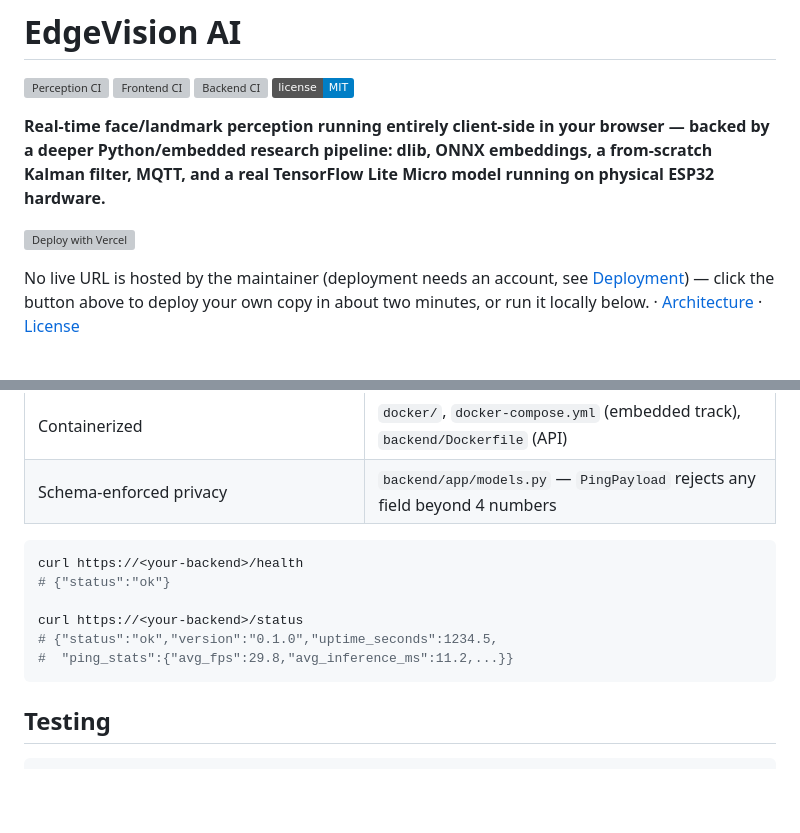
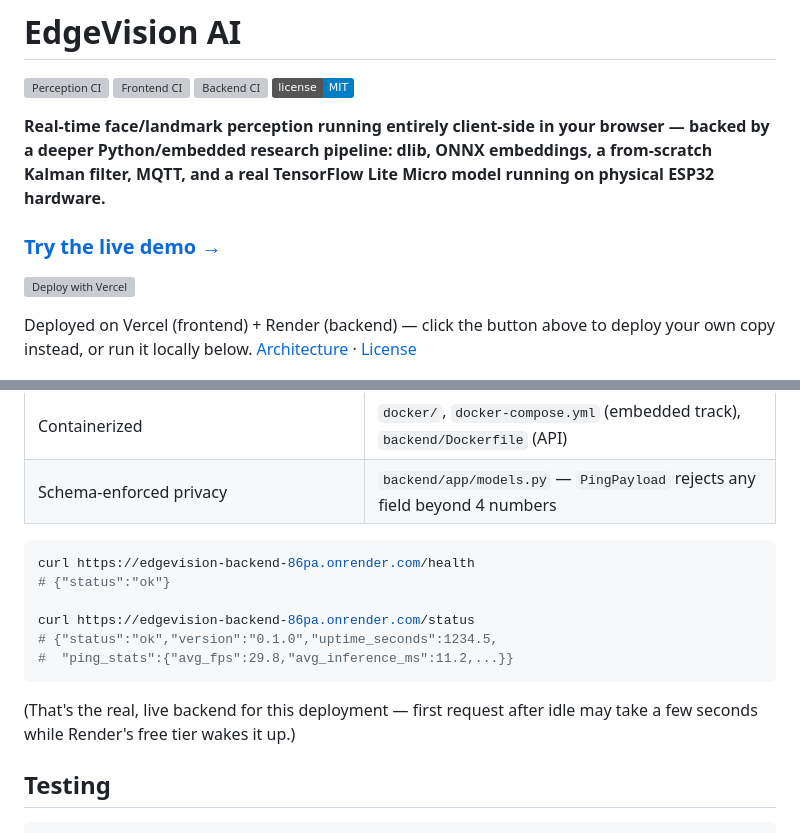
Before and after one commit to Fouad-Smaoui/TinyML-Driven-Embedded-AI-Vision, a Markdown page: README.md, 2 parts joined by grey strips. Rendered like a GitHub page; badges without logos; blank space fills up the shorter version; grey boxes are pictures that could not be loaded.

Commit message:
Point README at the live Vercel + Render deployment
Frontend and backend are now actually deployed (Vercel + Render via their CLIs); swap the placeholder deployment language for the real live demo link and backend URL.

````diff
--- a/README.md
+++ b/README.md
@@ -10,11 +10,13 @@ browser — backed by a deeper Python/embedded research pipeline: dlib, ONNX
 embeddings, a from-scratch Kalman filter, MQTT, and a real TensorFlow Lite
 Micro model running on physical ESP32 hardware.**
 
+### [**Try the live demo →**](https://frontend-xi-seven-16.vercel.app/demo)
+
 [![Deploy with Vercel](https://vercel.com/button)](https://vercel.com/new/clone?repository-url=https://github.com/Fouad-Smaoui/TinyML-Driven-Embedded-AI-Vision&root-directory=frontend&project-name=edgevision-ai&repository-name=edgevision-ai)
 
-No live URL is hosted by the maintainer (deployment needs an account, see
-[Deployment](#deployment)) — click the button above to deploy your own copy
-in about two minutes, or run it locally below. · [Architecture](docs/architecture.md) · [License](LICENSE)
+Deployed on Vercel (frontend) + Render (backend) — click the button above to
+deploy your own copy instead, or run it locally below.
+[Architecture](docs/architecture.md) · [License](LICENSE)
 
 ![Landing page](docs/screenshots/landing.png)
 
@@ -143,13 +145,15 @@ regenerate the on-device blink classifier from `tinyml/`.
 | Schema-enforced privacy | `backend/app/models.py` — `PingPayload` rejects any field beyond 4 numbers |
 
 ```bash
-curl https://<your-backend>/health
+curl https://edgevision-backend-86pa.onrender.com/health
 # {"status":"ok"}
 
-curl https://<your-backend>/status
+curl https://edgevision-backend-86pa.onrender.com/status
 # {"status":"ok","version":"0.1.0","uptime_seconds":1234.5,
 #  "ping_stats":{"avg_fps":29.8,"avg_inference_ms":11.2,...}}
 ```
+
+(That's the real, live backend for this deployment — first request after idle may take a few seconds while Render's free tier wakes it up.)
 
 ## Testing
 
````
